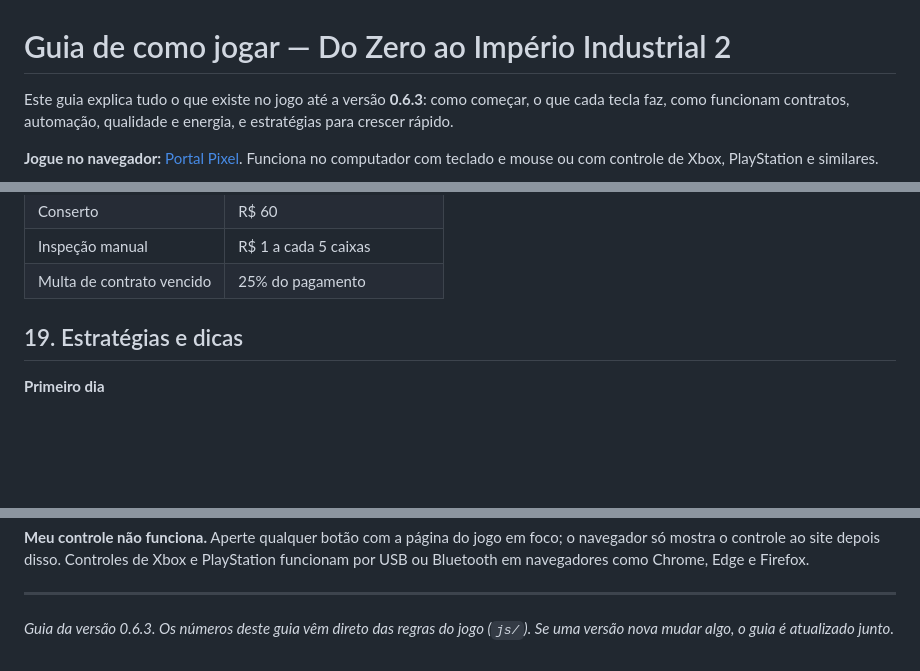
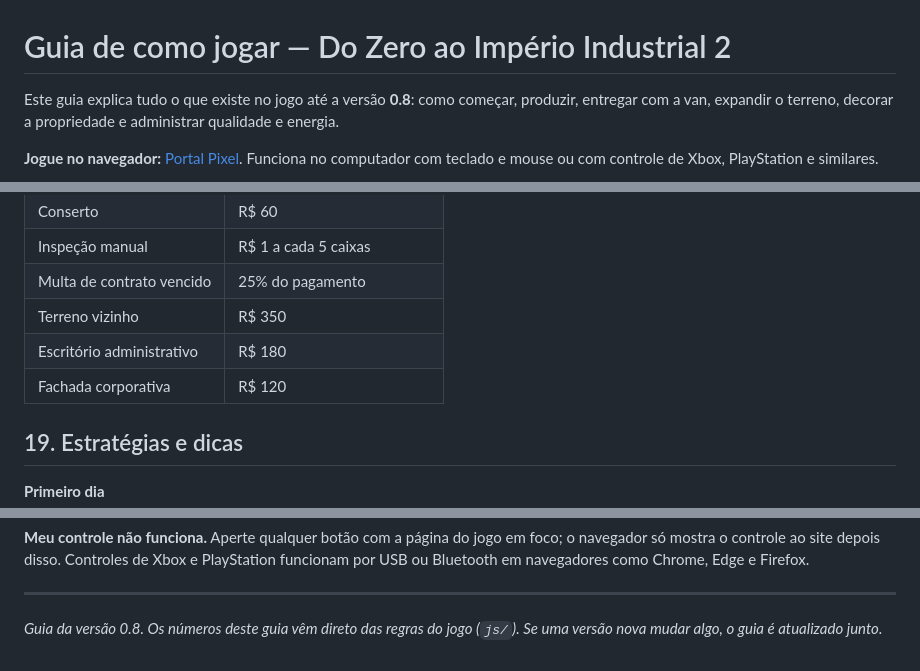
Before and after one commit to Hebersonmiliano/Do-Zero-ao-Imp-rio-Industrial-2, a Markdown page: docs/GUIA.md, 3 parts joined by grey strips. Drawn GitHub-style; blank space fills up the shorter version.

Commit message:
v0.8: atualizar docs/GUIA.md

```diff
--- a/docs/GUIA.md
+++ b/docs/GUIA.md
@@ -1,6 +1,6 @@
 # Guia de como jogar — Do Zero ao Império Industrial 2
 
-Este guia explica tudo o que existe no jogo até a versão **0.6.3**: como começar, o que cada tecla faz, como funcionam contratos, automação, qualidade e energia, e estratégias para crescer rápido.
+Este guia explica tudo o que existe no jogo até a versão **0.8**: como começar, produzir, entregar com a van, expandir o terreno, decorar a propriedade e administrar qualidade e energia.
 
 **Jogue no navegador:** [Portal Pixel](https://hebersonmiliano.github.io/portal-jogos/jogo.html?id=imperio-industrial-2). Funciona no computador com teclado e mouse ou com controle de Xbox, PlayStation e similares.
 
@@ -283,6 +284,9 @@ Para guardar a partida fora do navegador ou continuar em outro computador:
 | Conserto | R$ 60 |
 | Inspeção manual | R$ 1 a cada 5 caixas |
 | Multa de contrato vencido | 25% do pagamento |
+| Terreno vizinho | R$ 350 |
+| Escritório administrativo | R$ 180 |
+| Fachada corporativa | R$ 120 |
 
 ## 19. Estratégias e dicas
 
@@ -331,4 +335,4 @@ Para guardar a partida fora do navegador ou continuar em outro computador:
 
 ---
 
-*Guia da versão 0.6.3. Os números deste guia vêm direto das regras do jogo (`js/`). Se uma versão nova mudar algo, o guia é atualizado junto.*
+*Guia da versão 0.8. Os números deste guia vêm direto das regras do jogo (`js/`). Se uma versão nova mudar algo, o guia é atualizado junto.*
```
Also changed, not shown: other parts of docs/GUIA.md (+1 -0 lines).
